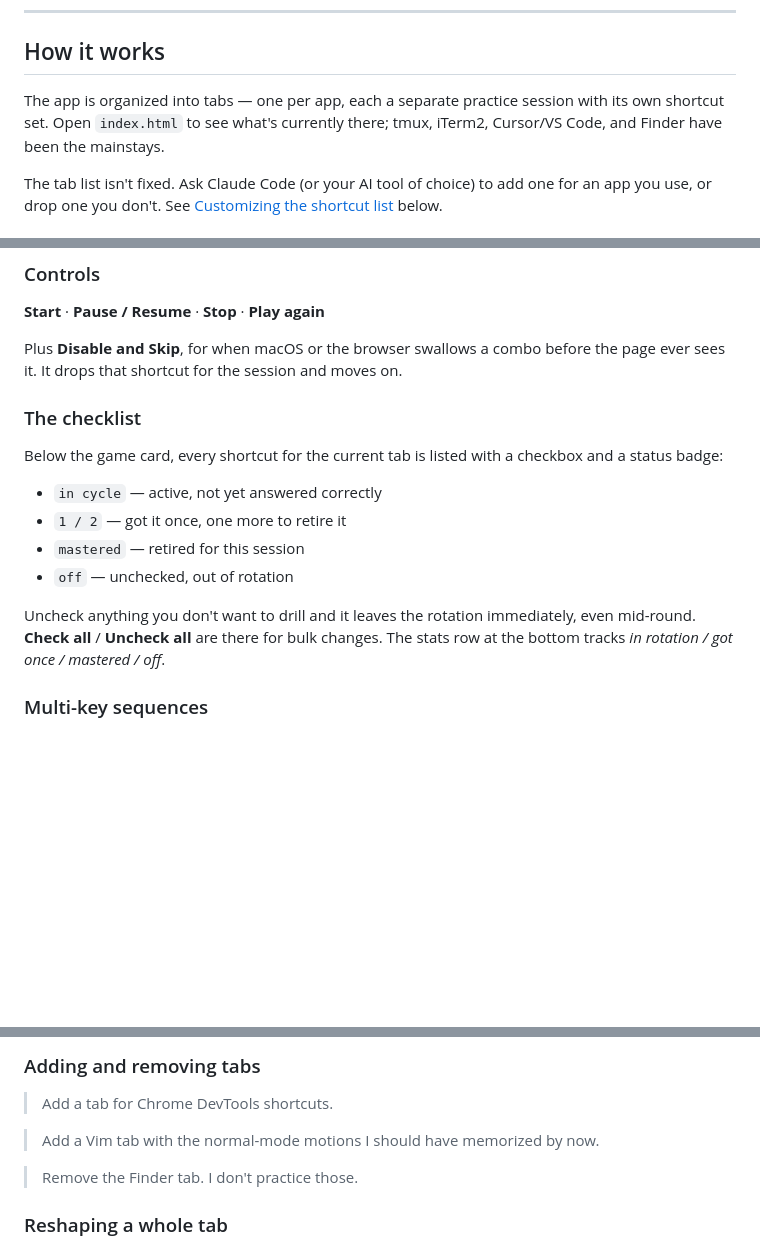
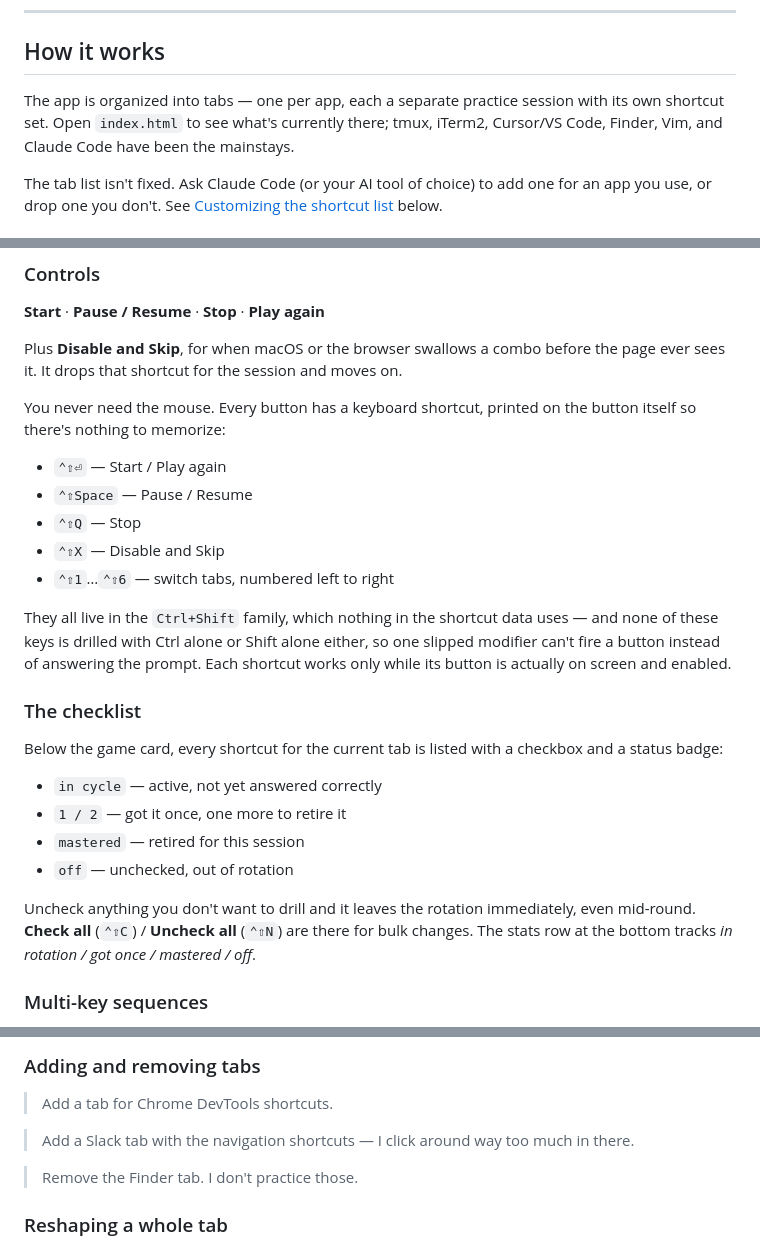
Before and after one commit to ijidak/shortcut-practice, a Markdown page: README.md, 3 parts joined by grey strips. Drawn GitHub-style; blank space fills up the shorter version.

Commit message:
Document the button keyboard shortcuts in the README

```diff
--- a/README.md
+++ b/README.md
@@ -12,8 +12,8 @@ Pick an app, hit **Start**, and race a 5-second clock to type the shortcut for t
 ## How it works
 
 The app is organized into tabs — one per app, each a separate practice session with its own
-shortcut set. Open `index.html` to see what's currently there; tmux, iTerm2, Cursor/VS Code, and
-Finder have been the mainstays.
+shortcut set. Open `index.html` to see what's currently there; tmux, iTerm2, Cursor/VS Code,
+Finder, Vim, and Claude Code have been the mainstays.
 
 The tab list isn't fixed. Ask Claude Code (or your AI tool of choice) to add one for an app you use,
 or drop one you don't. See
@@ -46,6 +46,20 @@ or drop one you don't. See
 Plus **Disable and Skip**, for when macOS or the browser swallows a combo before the page ever sees it.
 It drops that shortcut for the session and moves on.
 
+You never need the mouse. Every button has a keyboard shortcut, printed on the button itself so
+there's nothing to memorize:
+
+- `⌃⇧⏎` — Start / Play again
+- `⌃⇧Space` — Pause / Resume
+- `⌃⇧Q` — Stop
+- `⌃⇧X` — Disable and Skip
+- `⌃⇧1`…`⌃⇧6` — switch tabs, numbered left to right
+
+They all live in the `Ctrl+Shift` family, which nothing in the shortcut data uses — and none of these
+keys is drilled with Ctrl alone or Shift alone either, so one slipped modifier can't fire a button
+instead of answering the prompt. Each shortcut works only while its button is actually on screen and
+enabled.
+
 ### The checklist
 
 Below the game card, every shortcut for the current tab is listed with a checkbox and a status badge:
@@ -56,8 +70,8 @@ Below the game card, every shortcut for the current tab is listed with a checkbo
 - `off` — unchecked, out of rotation
 
 Uncheck anything you don't want to drill and it leaves the rotation immediately, even mid-round.
-**Check all** / **Uncheck all** are there for bulk changes. The stats row at the bottom tracks
-*in rotation / got once / mastered / off*.
+**Check all** (`⌃⇧C`) / **Uncheck all** (`⌃⇧N`) are there for bulk changes. The stats row at the
+bottom tracks *in rotation / got once / mastered / off*.
 
 ### Multi-key sequences
 
@@ -118,7 +132,7 @@ where things go. Run `claude` in the repo and ask in plain English.
 
 > Add a tab for Chrome DevTools shortcuts.
 
-> Add a Vim tab with the normal-mode motions I should have memorized by now.
+> Add a Slack tab with the navigation shortcuts — I click around way too much in there.
 
 > Remove the Finder tab. I don't practice those.
 
```
